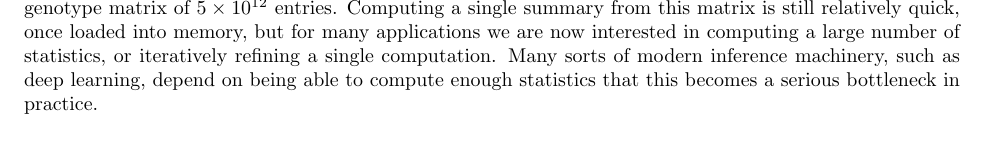
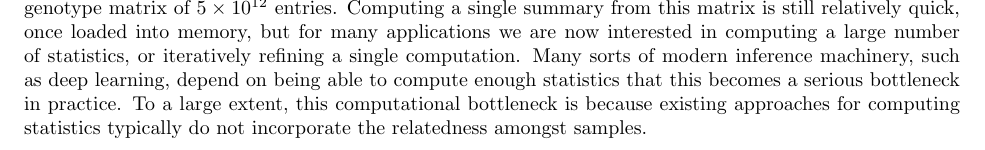
Before and after one commit to petrelharp/treestats_ms, a LaTeX document (treestats_paper.tex): part of page 1 of 23, cut so that both start at the same text. Compiled offline with pdfLaTeX.

Commit message:
Attempt at segue sentence b/w paragraphs.

```diff
--- a/treestats_paper.tex
+++ b/treestats_paper.tex
@@ -140,6 +140,8 @@ but for many applications we are now interested in computing a large number of s
 or iteratively refining a single computation.
 Many sorts of modern inference machinery, such as deep learning,
 depend on being able to compute enough statistics that this becomes a serious bottleneck in practice.
+To a large extent, this computational bottleneck is because existing approaches for computing statistics
+typically do not incorporate the relatedness amongst samples.
 
 The \emph{succinct tree sequence} (or \emph{tree sequence}, for brevity) is a data
 structure that efficiently encodes the genealogical trees describing how a set of
```
